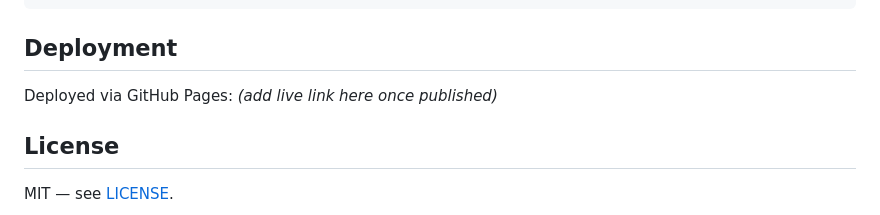
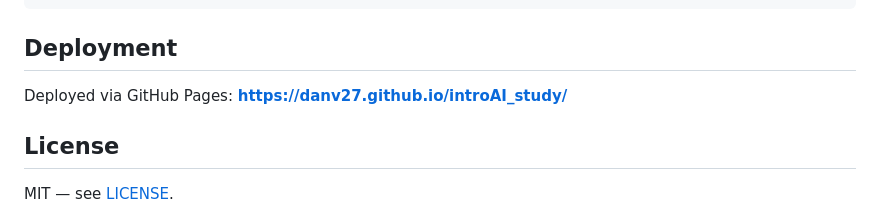
Before and after one commit to DanV27/introAI_study, a Markdown page: README.md, the part around the change. GitHub-like rendering.

Commit message:
Add live GitHub Pages link to README

```diff
--- a/README.md
+++ b/README.md
@@ -68,7 +68,7 @@ introAI_Study/
 
 ## Deployment
 
-Deployed via GitHub Pages: _(add live link here once published)_
+Deployed via GitHub Pages: **https://danv27.github.io/introAI_study/**
 
 ## License
 
```
